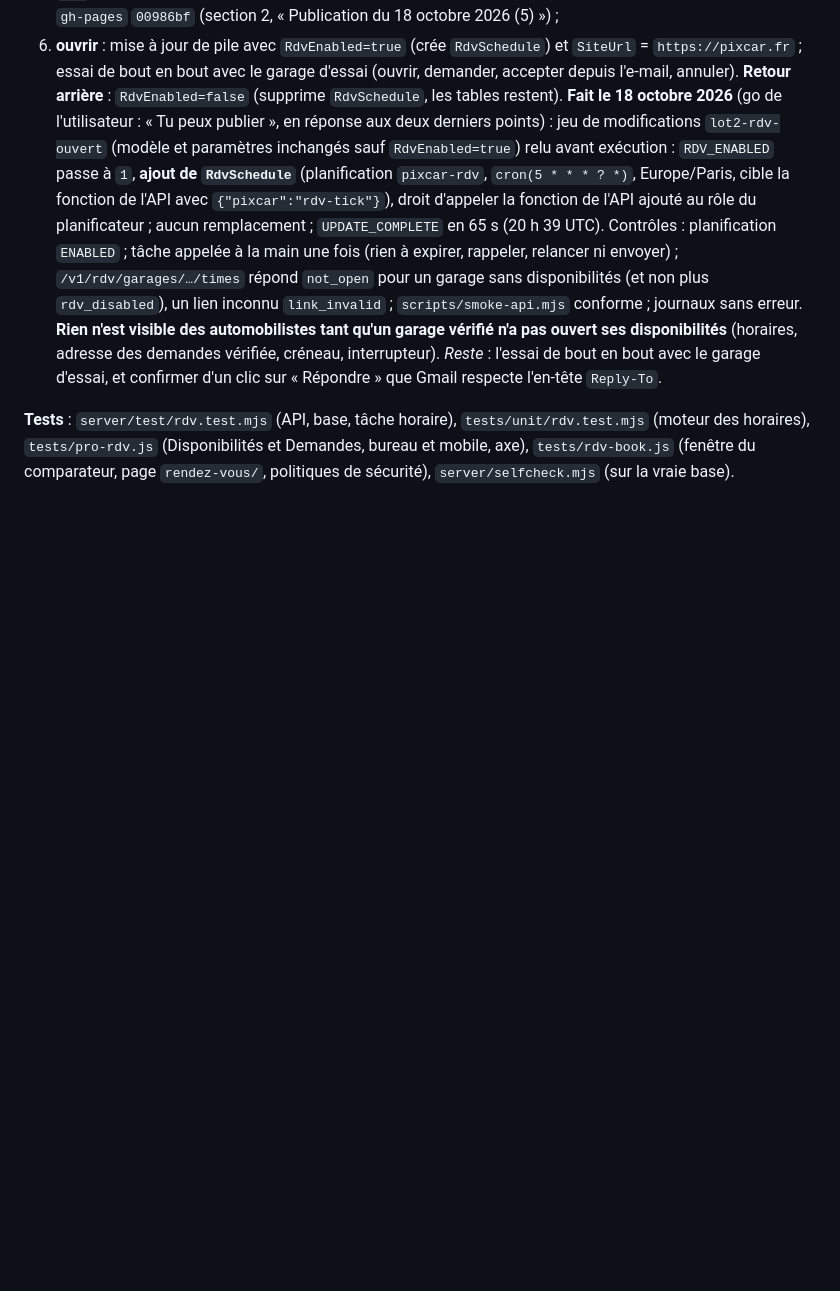
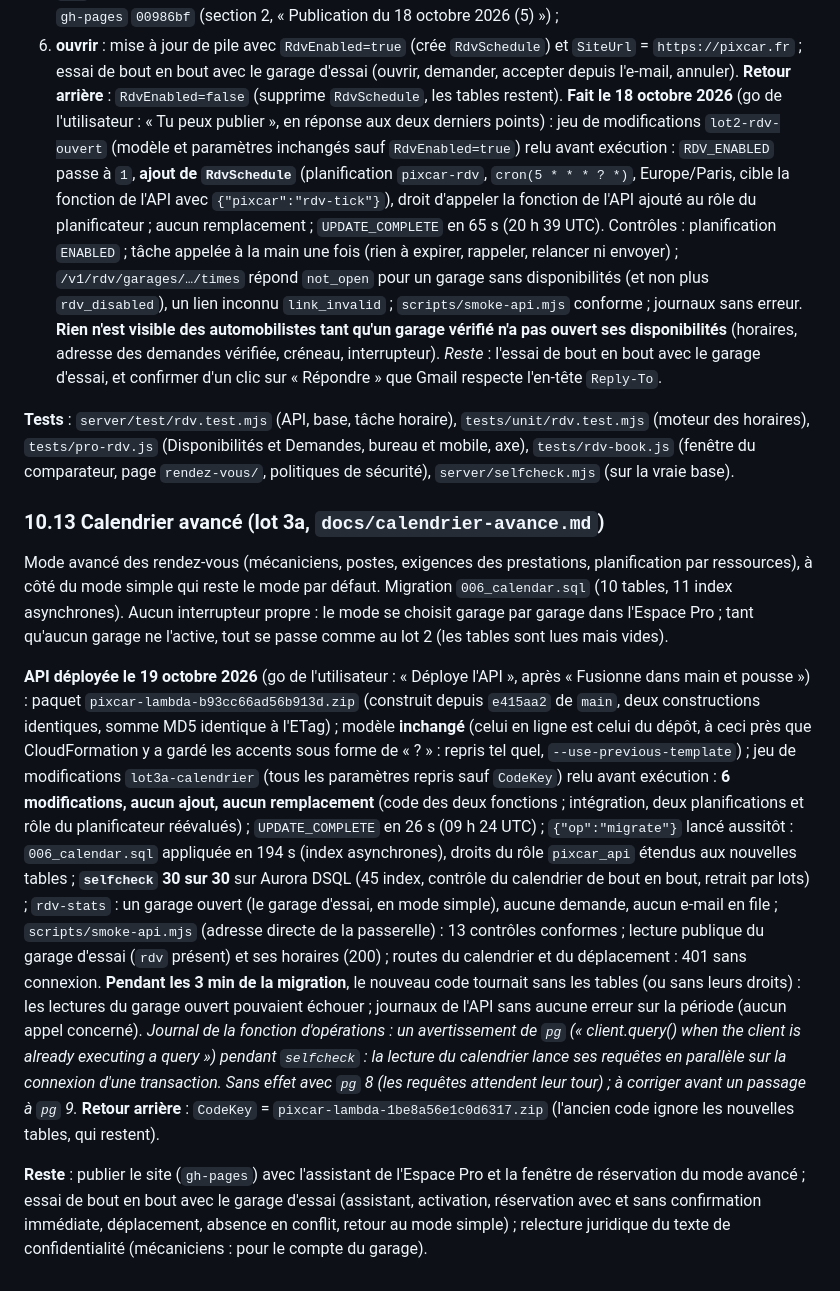
Before and after one commit to Floriancrt/Pixcar, a Markdown page: docs/exploitation.md, the part around the change. Rendered like a GitHub page; blank space fills up the shorter version.

Commit message:
Documentation : API du calendrier avancé (lot 3a) déployée le 19 octobre 2026 (10.13)
Co-Authored-By: Claude Opus 5.5 <noreply@anthropic.com>
Claude-Session: https://claude.ai/code/session_013FRZ5DJgcYtpVpZdjo8ANP

```diff
--- a/docs/exploitation.md
+++ b/docs/exploitation.md
@@ -824,3 +824,30 @@ Pour vérifier le parcours réel (e-mail, SMS, connexion Cognito) sans toucher
 6. **ouvrir** : mise à jour de pile avec `RdvEnabled=true` (crée `RdvSchedule`) et `SiteUrl` = `https://pixcar.fr` ; essai de bout en bout avec le garage d'essai (ouvrir, demander, accepter depuis l'e-mail, annuler). **Retour arrière** : `RdvEnabled=false` (supprime `RdvSchedule`, les tables restent). **Fait le 18 octobre 2026** (go de l'utilisateur : « Tu peux publier », en réponse aux deux derniers points) : jeu de modifications `lot2-rdv-ouvert` (modèle et paramètres inchangés sauf `RdvEnabled=true`) relu avant exécution : `RDV_ENABLED` passe à `1`, **ajout de `RdvSchedule`** (planification `pixcar-rdv`, `cron(5 * * * ? *)`, Europe/Paris, cible la fonction de l'API avec `{"pixcar":"rdv-tick"}`), droit d'appeler la fonction de l'API ajouté au rôle du planificateur ; aucun remplacement ; `UPDATE_COMPLETE` en 65 s (20 h 39 UTC). Contrôles : planification `ENABLED` ; tâche appelée à la main une fois (rien à expirer, rappeler, relancer ni envoyer) ; `/v1/rdv/garages/…/times` répond `not_open` pour un garage sans disponibilités (et non plus `rdv_disabled`), un lien inconnu `link_invalid` ; `scripts/smoke-api.mjs` conforme ; journaux sans erreur. **Rien n'est visible des automobilistes tant qu'un garage vérifié n'a pas ouvert ses disponibilités** (horaires, adresse des demandes vérifiée, créneau, interrupteur). *Reste* : l'essai de bout en bout avec le garage d'essai, et confirmer d'un clic sur « Répondre » que Gmail respecte l'en-tête `Reply-To`.
 
 **Tests** : `server/test/rdv.test.mjs` (API, base, tâche horaire), `tests/unit/rdv.test.mjs` (moteur des horaires), `tests/pro-rdv.js` (Disponibilités et Demandes, bureau et mobile, axe), `tests/rdv-book.js` (fenêtre du comparateur, page `rendez-vous/`, politiques de sécurité), `server/selfcheck.mjs` (sur la vraie base).
+
+### 10.13 Calendrier avancé (lot 3a, `docs/calendrier-avance.md`)
+
+Mode avancé des rendez-vous (mécaniciens, postes, exigences des prestations, planification par ressources), à côté du mode simple qui
+reste le mode par défaut. Migration `006_calendar.sql` (10 tables, 11 index asynchrones). Aucun interrupteur propre : le mode se choisit
+garage par garage dans l'Espace Pro ; tant qu'aucun garage ne l'active, tout se passe comme au lot 2 (les tables sont lues mais vides).
+
+**API déployée le 19 octobre 2026** (go de l'utilisateur : « Déploye l'API », après « Fusionne dans main et pousse ») : paquet
+`pixcar-lambda-b93cc66ad56b913d.zip` (construit depuis `e415aa2` de `main`, deux constructions identiques, somme MD5 identique à
+l'ETag) ; modèle **inchangé** (celui en ligne est celui du dépôt, à ceci près que CloudFormation y a gardé les accents sous forme de
+« ? » : repris tel quel, `--use-previous-template`) ; jeu de modifications `lot3a-calendrier` (tous les paramètres repris sauf `CodeKey`)
+relu avant exécution : **6 modifications, aucun ajout, aucun remplacement** (code des deux fonctions ; intégration, deux planifications et
+rôle du planificateur réévalués) ; `UPDATE_COMPLETE` en 26 s (09 h 24 UTC) ; `{"op":"migrate"}` lancé aussitôt : `006_calendar.sql`
+appliquée en 194 s (index asynchrones), droits du rôle `pixcar_api` étendus aux nouvelles tables ; **`selfcheck` 30 sur 30** sur
+Aurora DSQL (45 index, contrôle du calendrier de bout en bout, retrait par lots) ; `rdv-stats` : un garage ouvert (le garage d'essai,
+en mode simple), aucune demande, aucun e-mail en file ; `scripts/smoke-api.mjs` (adresse directe de la passerelle) : 13 contrôles
+conformes ; lecture publique du garage d'essai (`rdv` présent) et ses horaires (200) ; routes du calendrier et du déplacement : 401 sans
+connexion. **Pendant les 3 min de la migration**, le nouveau code tournait sans les tables (ou sans leurs droits) : les lectures du
+garage ouvert pouvaient échouer ; journaux de l'API sans aucune erreur sur la période (aucun appel concerné). *Journal de la fonction
+d'opérations : un avertissement de `pg` (« client.query() when the client is already executing a query ») pendant `selfcheck` : la
+lecture du calendrier lance ses requêtes en parallèle sur la connexion d'une transaction. Sans effet avec `pg` 8 (les requêtes
+attendent leur tour) ; à corriger avant un passage à `pg` 9.* **Retour arrière** : `CodeKey` = `pixcar-lambda-1be8a56e1c0d6317.zip`
+(l'ancien code ignore les nouvelles tables, qui restent).
+
+**Reste** : publier le site (`gh-pages`) avec l'assistant de l'Espace Pro et la fenêtre de réservation du mode avancé ; essai de bout en
+bout avec le garage d'essai (assistant, activation, réservation avec et sans confirmation immédiate, déplacement, absence en conflit,
+retour au mode simple) ; relecture juridique du texte de confidentialité (mécaniciens : pour le compte du garage).
```
Also changed, not shown: docs/calendrier-avance.md (+2 -2 lines), docs/rendez-vous.md (+1 -1 lines).
